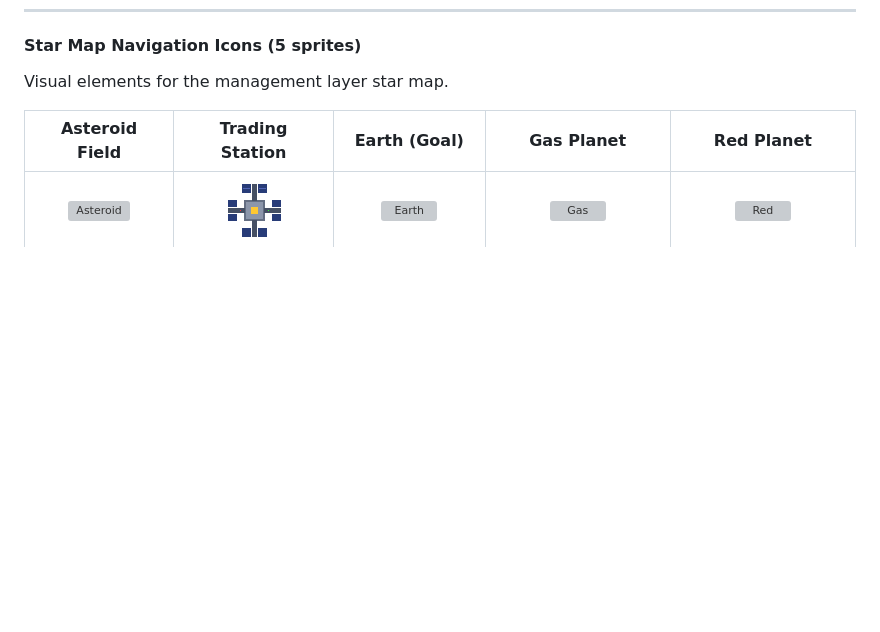
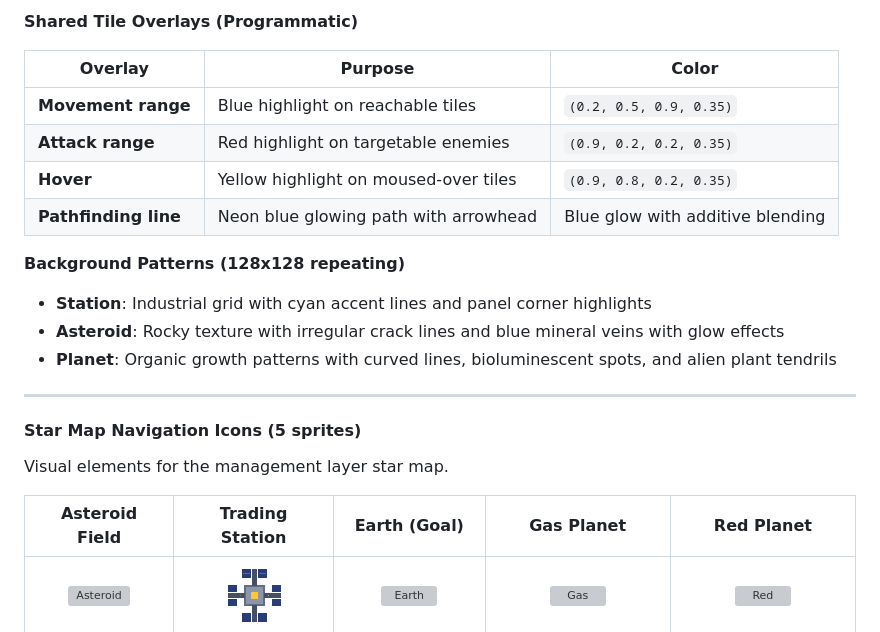
Before and after one commit to armandpreschutti/LastLightOdyssey, a Markdown page: docs/GAME_DESIGN_DOCUMENT.md, the part around one of its changes. Drawn GitHub-style; blank space fills up the shorter version; grey boxes are pictures that could not be loaded.

```diff
--- a/docs/GAME_DESIGN_DOCUMENT.md
+++ b/docs/GAME_DESIGN_DOCUMENT.md
@@ -596,3 +632,19 @@ Items and cover objects found on tactical maps.
+**Shared Tile Overlays (Programmatic)**
+
+| Overlay | Purpose | Color |
+|---------|---------|-------|
+| **Movement range** | Blue highlight on reachable tiles | `(0.2, 0.5, 0.9, 0.35)` |
+| **Attack range** | Red highlight on targetable enemies | `(0.9, 0.2, 0.2, 0.35)` |
+| **Hover** | Yellow highlight on moused-over tiles | `(0.9, 0.8, 0.2, 0.35)` |
+| **Pathfinding line** | Neon blue glowing path with arrowhead | Blue glow with additive blending |
+
+**Background Patterns (128x128 repeating)**
+- **Station**: Industrial grid with cyan accent lines and panel corner highlights
+- **Asteroid**: Rocky texture with irregular crack lines and blue mineral veins with glow effects
+- **Planet**: Organic growth patterns with curved lines, bioluminescent spots, and alien plant tendrils
+
+---
+
 #### Star Map Navigation Icons (5 sprites)
 Visual elements for the management layer star map.
 
```
Also changed, not shown: other parts of docs/GAME_DESIGN_DOCUMENT.md (+36 -0 lines).
